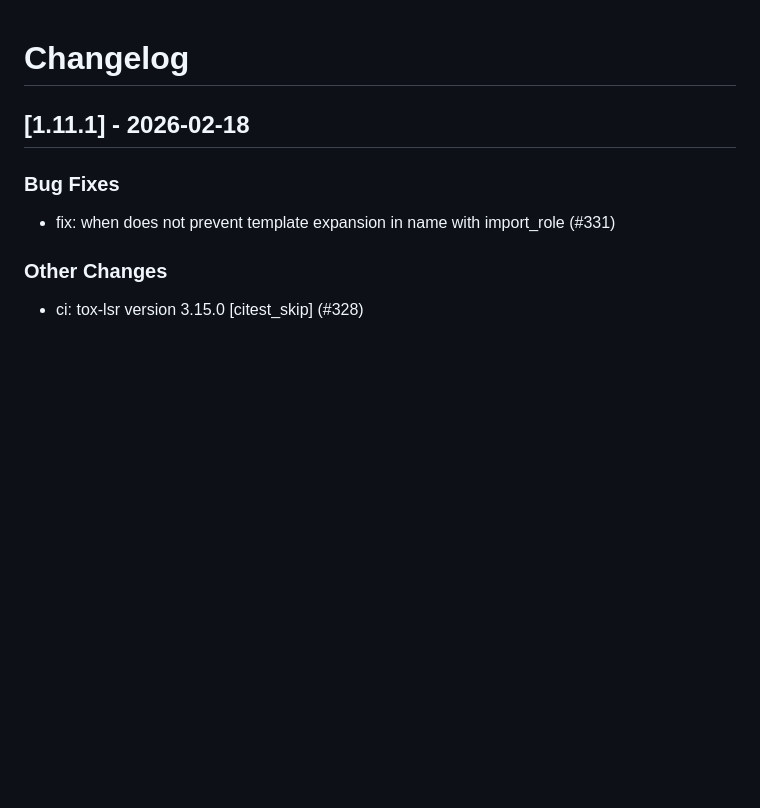
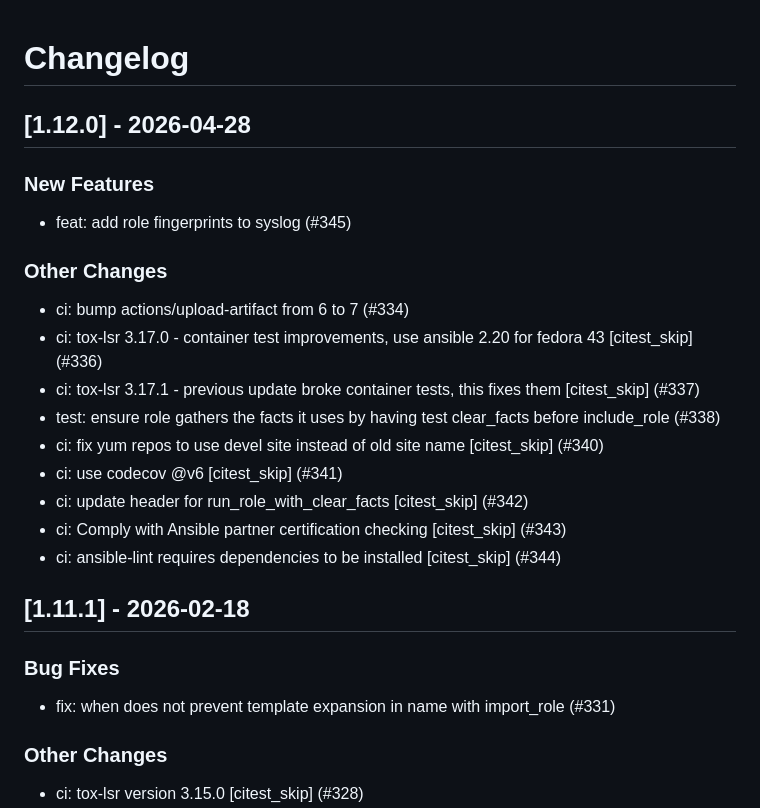
Before and after one commit to linux-system-roles/selinux, a Markdown page: CHANGELOG.md, the part around the change. GitHub-like rendering; blank space fills up the shorter version.

Commit message:
docs(changelog): version 1.12.0 [citest_skip]
Update changelog and .README.html for version 1.12.0

Signed-off-by: Rich Megginson <rmeggins@redhat.com>

```diff
--- a/CHANGELOG.md
+++ b/CHANGELOG.md
@@ -1,5 +1,24 @@
 Changelog
 =========
+
+[1.12.0] - 2026-04-28
+--------------------
+
+### New Features
+
+- feat: add role fingerprints to syslog (#345)
+
+### Other Changes
+
+- ci: bump actions/upload-artifact from 6 to 7 (#334)
+- ci: tox-lsr 3.17.0 - container test improvements, use ansible 2.20 for fedora 43 [citest_skip] (#336)
+- ci: tox-lsr 3.17.1 - previous update broke container tests, this fixes them [citest_skip] (#337)
+- test: ensure role gathers the facts it uses by having test clear_facts before include_role (#338)
+- ci: fix yum repos to use devel site instead of old site name [citest_skip] (#340)
+- ci: use codecov @v6 [citest_skip] (#341)
+- ci: update header for run_role_with_clear_facts [citest_skip] (#342)
+- ci: Comply with Ansible partner certification checking [citest_skip] (#343)
+- ci: ansible-lint requires dependencies to be installed [citest_skip] (#344)
 
 [1.11.1] - 2026-02-18
 --------------------
```
